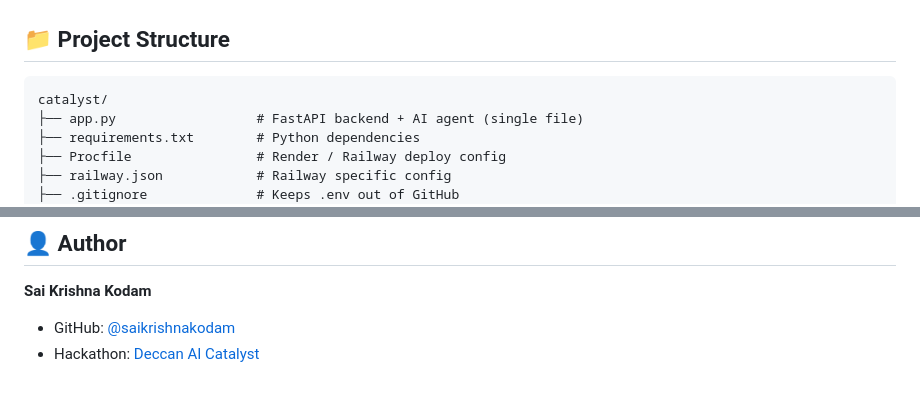
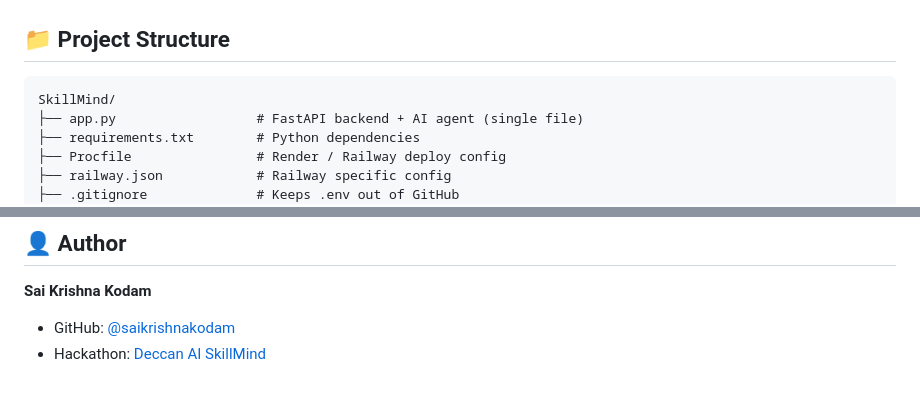
Before and after one commit to krishnakodam44-cyber/SkillMind, a Markdown page: README.md, 2 parts joined by grey strips. Drawn GitHub-style.

````diff
--- a/README.md
+++ b/README.md
@@ -152,7 +152,7 @@ The app automatically uses **Groq if the key is set**, otherwise falls back to *
 ## 📁 Project Structure
 
 ```
-catalyst/
+SkillMind/
 ├── app.py                  # FastAPI backend + AI agent (single file)
 ├── requirements.txt        # Python dependencies
 ├── Procfile                # Render / Railway deploy config
@@ -239,4 +239,4 @@ Pull requests are welcome. For major changes, open an issue first to discuss.
 
 **Sai Krishna Kodam**
 - GitHub: [@saikrishnakodam](https://github.com/saikrishnakodam)
-- Hackathon: [Deccan AI Catalyst](https://github.com/hackathon-deccan-ai)
+- Hackathon: [Deccan AI SkillMind](https://github.com/hackathon-deccan-ai)
````
Also changed, not shown: other parts of README.md (+7 -7 lines).
